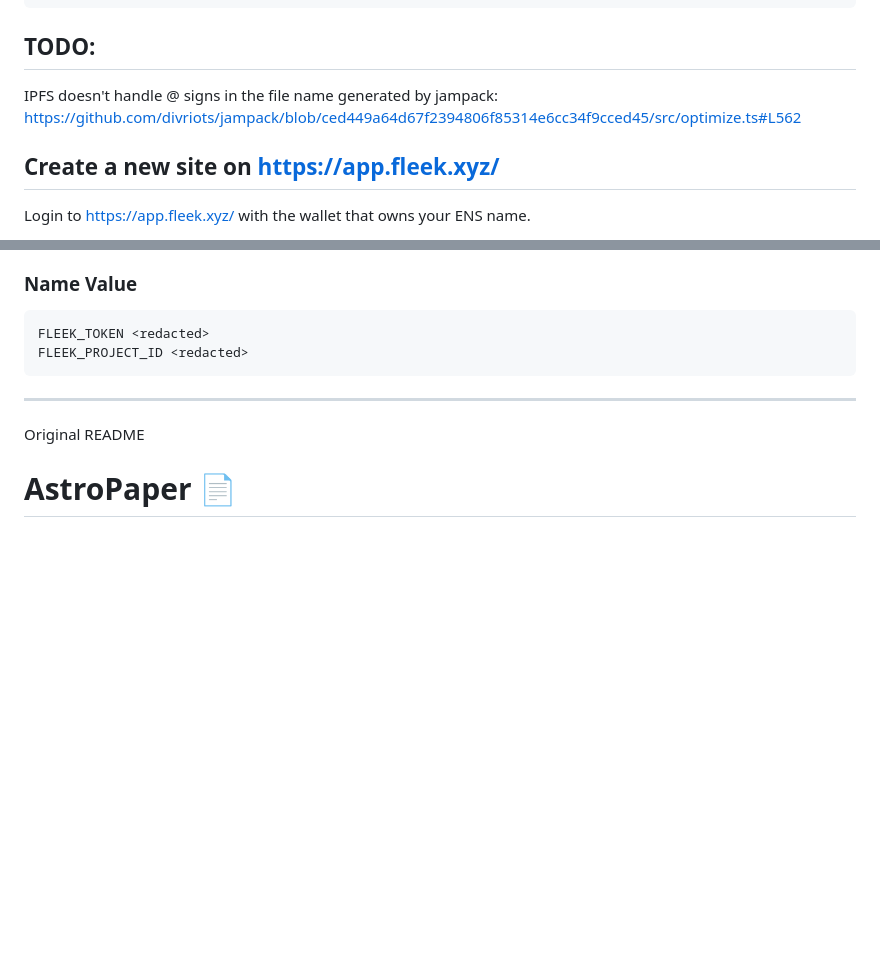
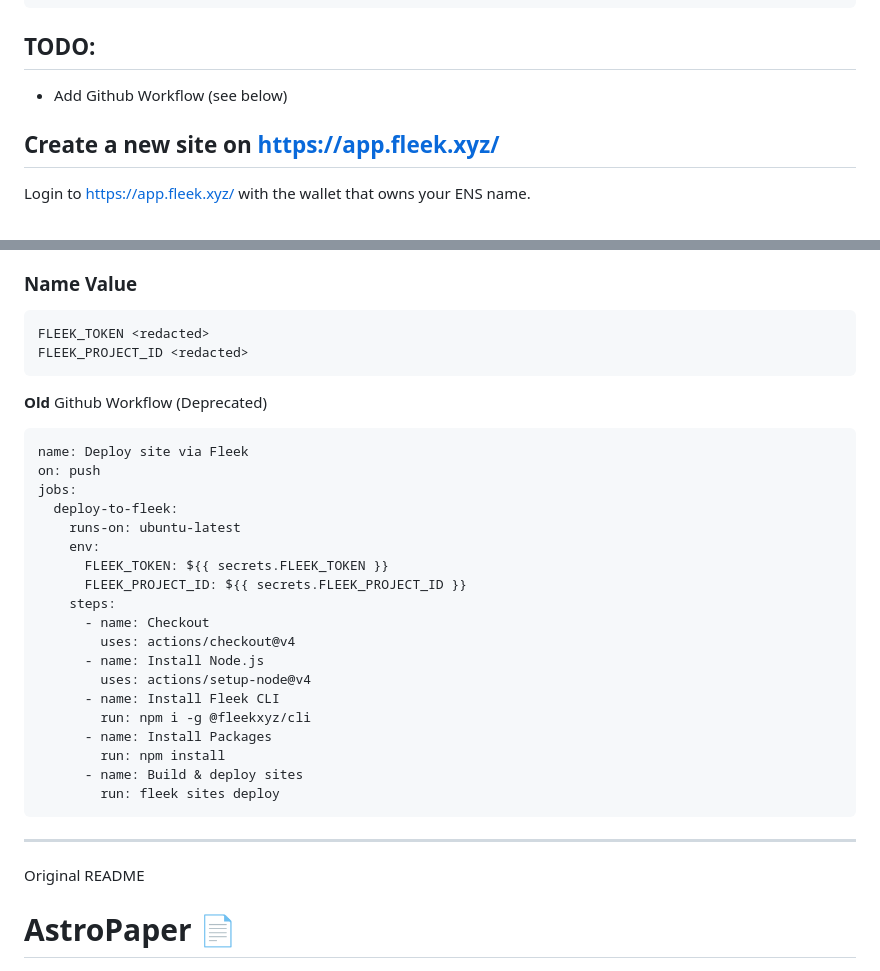
Before and after one commit to hollygrimm/hollygrimm_astro-paper, a Markdown page: README.md, 2 parts joined by grey strips. Rendered like a GitHub page; blank space fills up the shorter version.

Commit message:
add old github fleek workflow

````diff
--- a/README.md
+++ b/README.md
@@ -22,8 +22,7 @@ npm run preview
 
 ## TODO:
 
-IPFS doesn't handle @ signs in the file name generated by jampack:
-https://github.com/divriots/jampack/blob/ced449a64d67f2394806f85314e6cc34f9cced45/src/optimize.ts#L562
+- Add Github Workflow (see below)
 
 ## Create a new site on https://app.fleek.xyz/
 
@@ -113,6 +112,29 @@ Copy the resulting secrets to the Github repository settings.
 ```
 FLEEK_TOKEN <redacted>
 FLEEK_PROJECT_ID <redacted>
+```
+
+**Old** Github Workflow (Deprecated)
+```
+name: Deploy site via Fleek
+on: push
+jobs:
+  deploy-to-fleek:
+    runs-on: ubuntu-latest
+    env:
+      FLEEK_TOKEN: ${{ secrets.FLEEK_TOKEN }}
+      FLEEK_PROJECT_ID: ${{ secrets.FLEEK_PROJECT_ID }}
+    steps:
+      - name: Checkout
+        uses: actions/checkout@v4
+      - name: Install Node.js
+        uses: actions/setup-node@v4
+      - name: Install Fleek CLI
+        run: npm i -g @fleekxyz/cli
+      - name: Install Packages
+        run: npm install
+      - name: Build & deploy sites
+        run: fleek sites deploy
 ```
 
 -----
````
